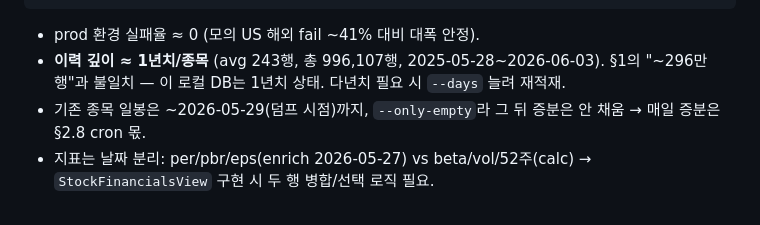
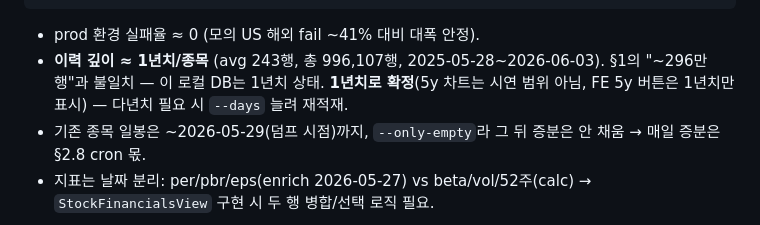
Before and after one commit to SSAFY-jumanchu/jumanchu, a Markdown page: jumanchu/docs/followup.md, the part around the change. Drawn GitHub-style.

Commit message:
docs(followup): 일봉 1년치로 확정 명시 (5y는 시연 범위 아님)  [SCRUM-58]
Co-Authored-By: Claude Opus 4.8 <noreply@anthropic.com>

```diff
--- a/jumanchu/docs/followup.md
+++ b/jumanchu/docs/followup.md
@@ -73,7 +73,8 @@ python manage.py calc_market_indicators --us-index-only
 
 - prod 환경 실패율 ≈ 0 (모의 US 해외 fail ~41% 대비 대폭 안정).
 - **이력 깊이 ≈ 1년치/종목** (avg 243행, 총 996,107행, 2025-05-28~2026-06-03). §1의
-  "~296만행"과 불일치 — 이 로컬 DB는 1년치 상태. 다년치 필요 시 `--days` 늘려 재적재.
+  "~296만행"과 불일치 — 이 로컬 DB는 1년치 상태. **1년치로 확정**(5y 차트는 시연 범위
+  아님, FE 5y 버튼은 1년치만 표시) — 다년치 필요 시 `--days` 늘려 재적재.
 - 기존 종목 일봉은 ~2026-05-29(덤프 시점)까지, `--only-empty`라 그 뒤 증분은 안 채움 →
   매일 증분은 §2.8 cron 몫.
 - 지표는 날짜 분리: per/pbr/eps(enrich 2026-05-27) vs beta/vol/52주(calc) → `StockFinancialsView`
```
